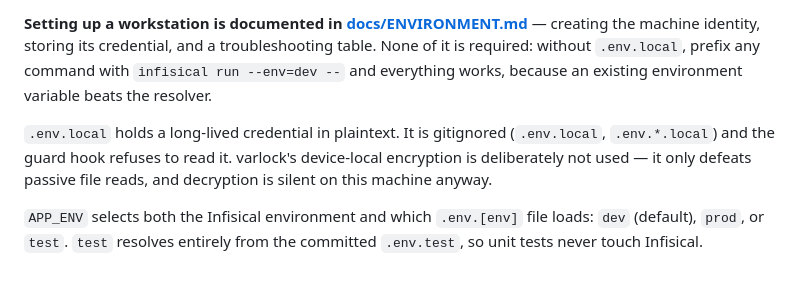
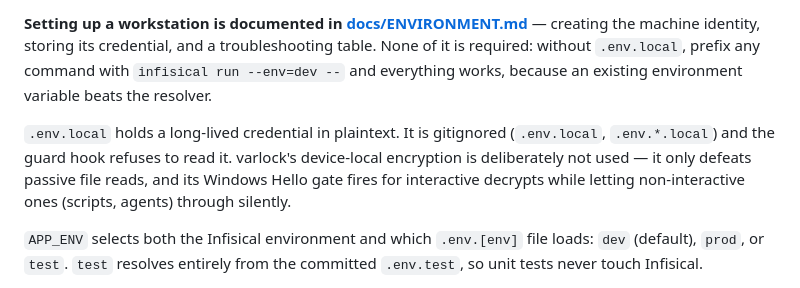
Before and after one commit to felix-berlin/webshaped-blog-astro, a Markdown page: CLAUDE.md, the part around the change. Drawn GitHub-style.

```diff
--- a/CLAUDE.md
+++ b/CLAUDE.md
@@ -70,7 +70,7 @@ varlock prefers **Universal Auth** when `INFISICAL_CLIENT_ID`/`INFISICAL_CLIENT_
 
 **Setting up a workstation is documented in [docs/ENVIRONMENT.md](docs/ENVIRONMENT.md)** — creating the machine identity, storing its credential, and a troubleshooting table. None of it is required: without `.env.local`, prefix any command with `infisical run --env=dev --` and everything works, because an existing environment variable beats the resolver.
 
-`.env.local` holds a long-lived credential in plaintext. It is gitignored (`.env.local`, `.env.*.local`) and the guard hook refuses to read it. varlock's device-local encryption is deliberately not used — it only defeats passive file reads, and decryption is silent on this machine anyway.
+`.env.local` holds a long-lived credential in plaintext. It is gitignored (`.env.local`, `.env.*.local`) and the guard hook refuses to read it. varlock's device-local encryption is deliberately not used — it only defeats passive file reads, and its Windows Hello gate fires for interactive decrypts while letting non-interactive ones (scripts, agents) through silently.
 
 `APP_ENV` selects both the Infisical environment and which `.env.[env]` file loads: `dev` (default), `prod`, or `test`. `test` resolves entirely from the committed `.env.test`, so unit tests never touch Infisical.
 
```
Also changed, not shown: docs/ENVIRONMENT.md (+31 -26 lines).
